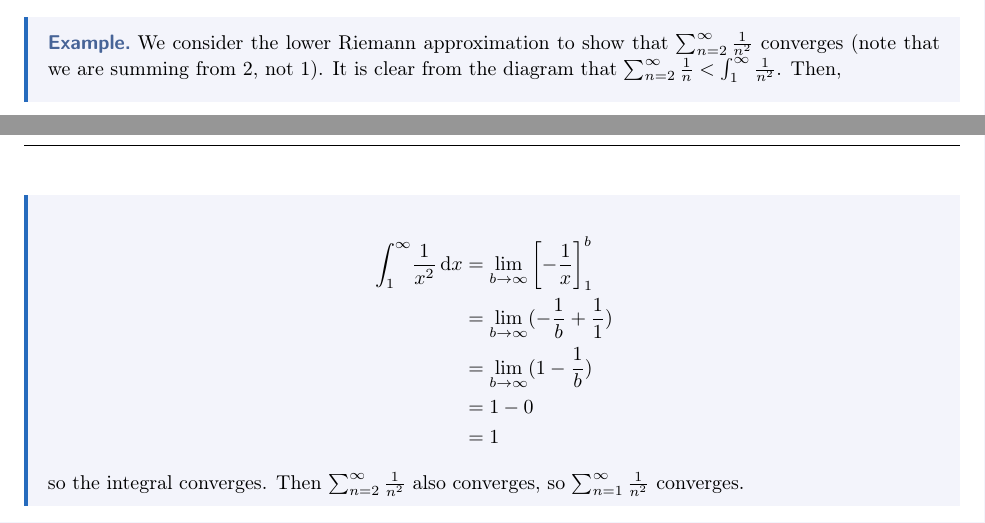
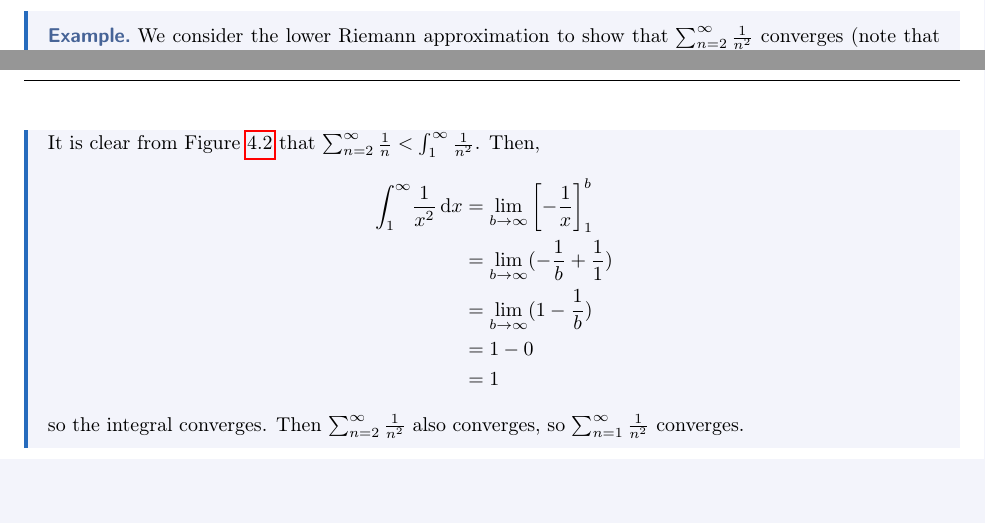
Before and after one commit to justinkeung1018/calculus-notes, a LaTeX thesis (master.tex, which reads week_06.tex): two parts of pages 50 and 51 of 89 before the commit and two parts of pages 50 and 52 of 90 after it, joined at a grey line, cut so that both start at the same text, the shorter picture padded with empty space. Compiled offline with pdfLaTeX.

Commit message:
Move figures out of eg environment

```diff
--- a/week_06.tex
+++ b/week_06.tex
@@ -233,14 +235,16 @@ Also, it is very painful that we do not introduce the absolute value version (i.
   \end{align*}
   which diverges since $\ln x$ is strictly increasing and not bounded above. So $\sumto{n}{\infty} \frac{1}{n}$ also diverges.
 \end{eg}
-\begin{eg}
-  We consider the lower Riemann approximation to show that $\sum_{n = 2}^\infty \frac{1}{n ^ 2}$ converges (note that we are summing from 2, not 1).
 \begin{figure}[!htbp]
   \centering
   \includegraphics[width=0.6\columnwidth]{week_06_lower}
   \caption{Lower Riemann approximation of $\frac{1}{n ^ 2}$}
+  \label{fig:week_06_lower}
 \end{figure}
-  It is clear from the diagram that $\sum_{n = 2}^\infty \frac{1}{n} < \int_1^{\infty} \frac{1}{n ^ 2}$. Then,
+\begin{eg}
+  We consider the lower Riemann approximation to show that $\sum_{n = 2}^\infty \frac{1}{n ^ 2}$ converges (note that we are summing from 2, not 1).
+
+  It is clear from \Cref{fig:week_06_lower} that $\sum_{n = 2}^\infty \frac{1}{n} < \int_1^{\infty} \frac{1}{n ^ 2}$. Then,
   \begin{align*}
     \int_1^{\infty}\! \frac{1}{x ^ 2} \di x &= \lim_{b \to \infty} \left[-\frac{1}{x}\right]_1^b \\
     &= \lim_{b \to \infty} (-\frac{1}{b} + \frac{1}{1}) \\
```
Also changed, not shown: week_06.tex (8 more changed lines). Lines whose indentation alone changed are shown as unchanged.
